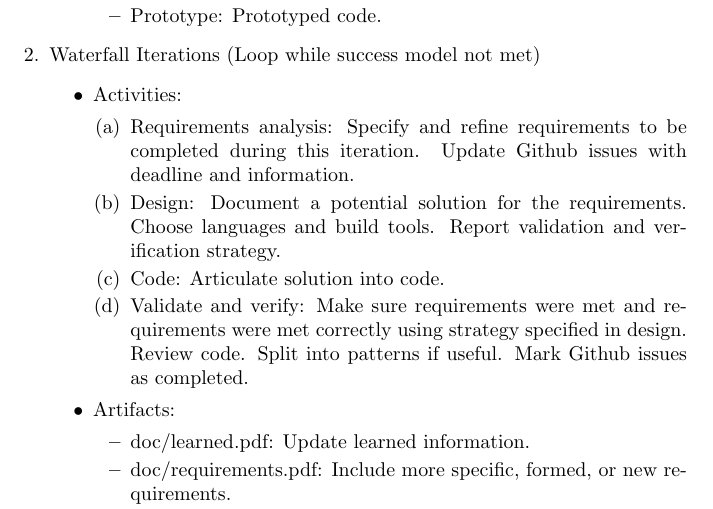
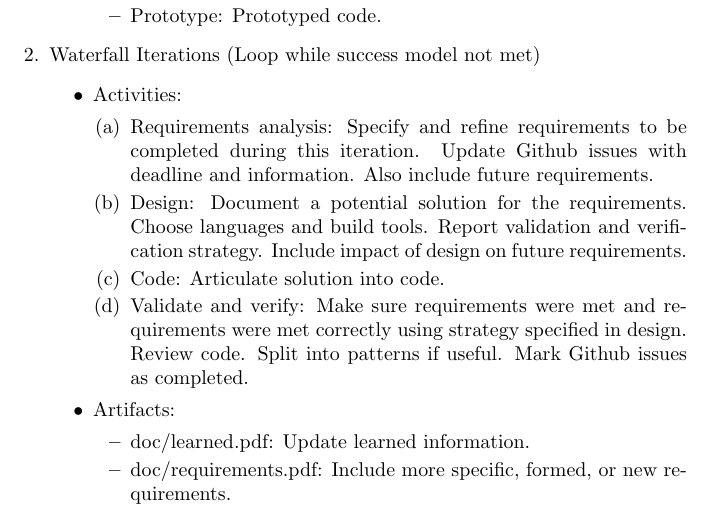
Before and after one commit to jwowillo/process, a LaTeX paper (process.tex): part of page 2 of 3, cut so that both start at the same text. Compiled offline with pdfLaTeX.

Commit message:
Add Step

```diff
--- a/process.tex
+++ b/process.tex
@@ -66,11 +66,13 @@
 				\item Requirements analysis: Specify and refine
 					requirements to be completed during this
 					iteration. Update Github issues with
-					deadline and information.
+					deadline and information. Also include
+					future requirements.
 				\item Design: Document a potential solution for
 					the requirements. Choose languages and
 					build tools. Report validation and
-					verification strategy.
+					verification strategy. Include impact of
+					design on future requirements.
 				\item Code: Articulate solution into code.
 				\item Validate and verify: Make sure
 					requirements were met and requirements
```
